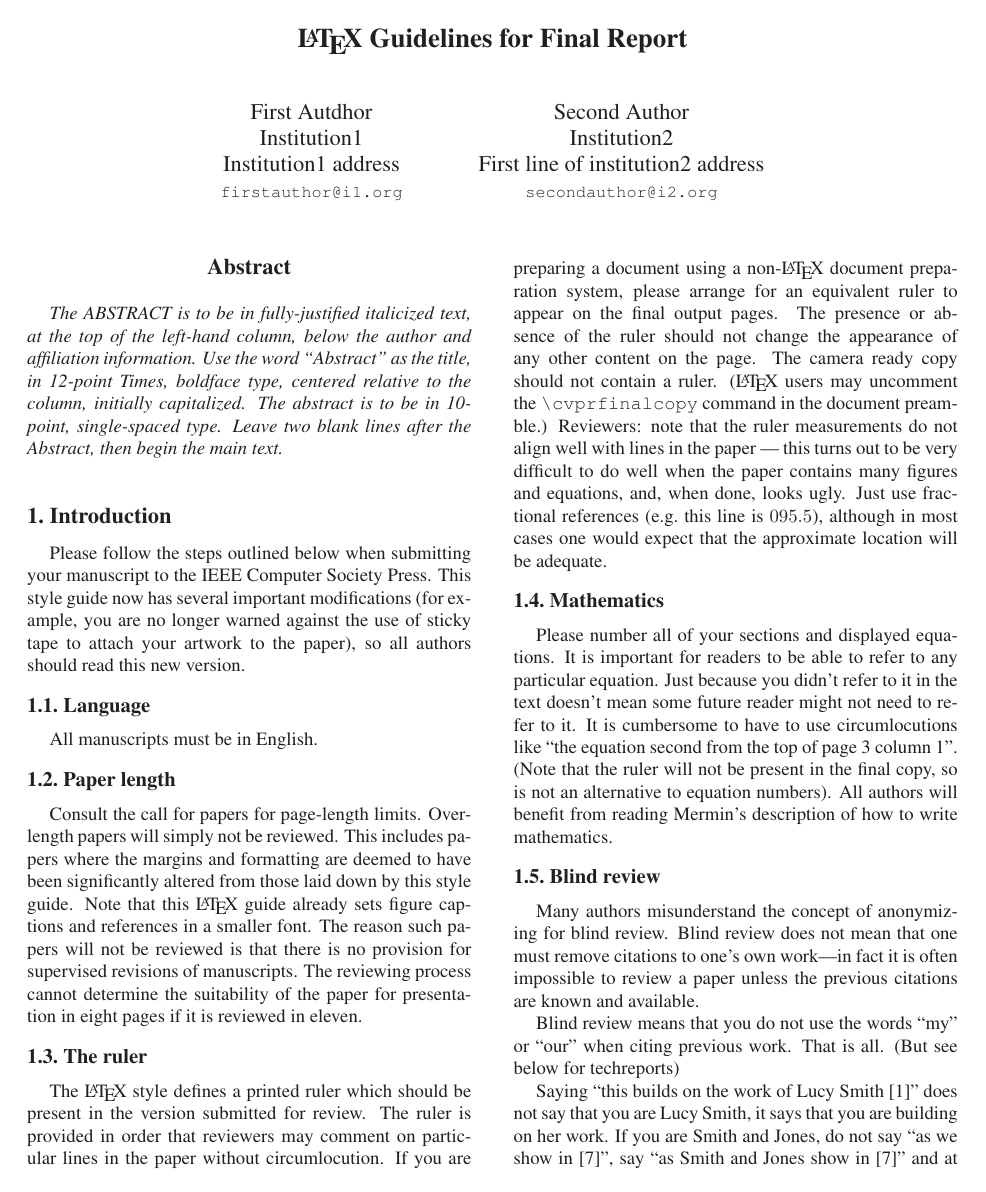
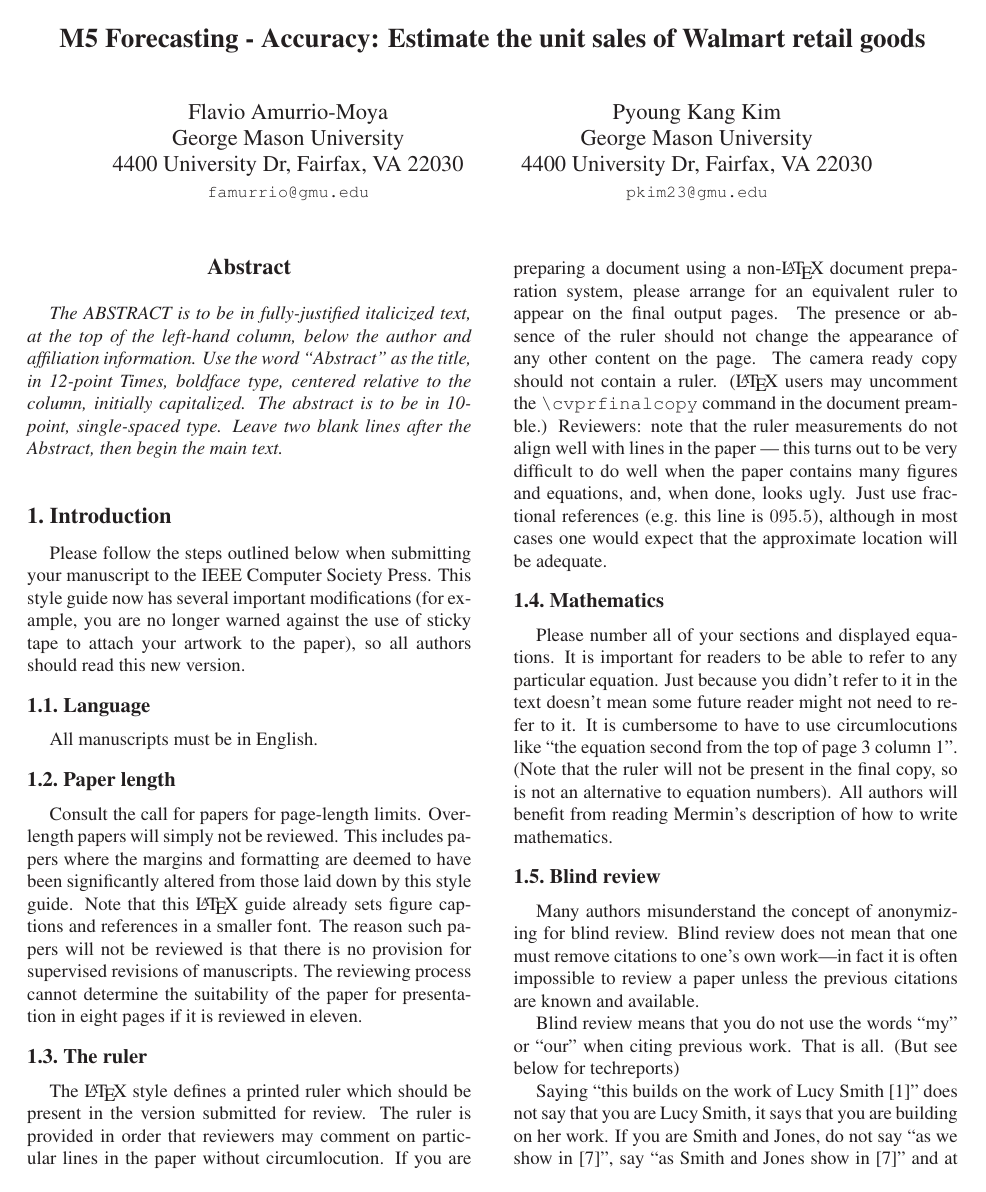
Before and after one commit to FlavioAmurrioCS/finalPaperLatex, a LaTeX paper (egpaper_final.tex): page 1 of 4. Compiled offline with LaTeX, dvips and Ghostscript.

Commit message:
checkpoint

```diff
--- a/egpaper_final.tex
+++ b/egpaper_final.tex
@@ -24,22 +24,22 @@
 \begin{document}
 
 %%%%%%%%% TITLE
-\title{\LaTeX\ Guidelines for Final Report}
+\title{M5 Forecasting - Accuracy: Estimate the unit sales of Walmart retail goods}
 
-\author{First Autdhor\\
-Institution1\\
-Institution1 address\\
-{\tt\small firstauthor@i1.org}
+\author{Flavio Amurrio-Moya\\
+George Mason University\\
+4400 University Dr, Fairfax, VA 22030\\
+{\tt\small famurrio@gmu.edu}
 % For a paper whose authors are all at the same institution,
 % omit the following lines up until the closing ``}''.
 % Additional authors and addresses can be added with ``\and'',
 % just like the second author.
 % To save space, use either the email address or home page, not both
 \and
-Second Author\\
-Institution2\\
-First line of institution2 address\\
-{\tt\small secondauthor@i2.org}
+Pyoung Kang Kim\\
+George Mason University\\
+4400 University Dr, Fairfax, VA 22030\\
+{\tt\small pkim23@gmu.edu}
 }
 
 \maketitle
```
Also changed, not shown: egpaper_final.bbl, egpaper_final.pdf, 6 other files.
